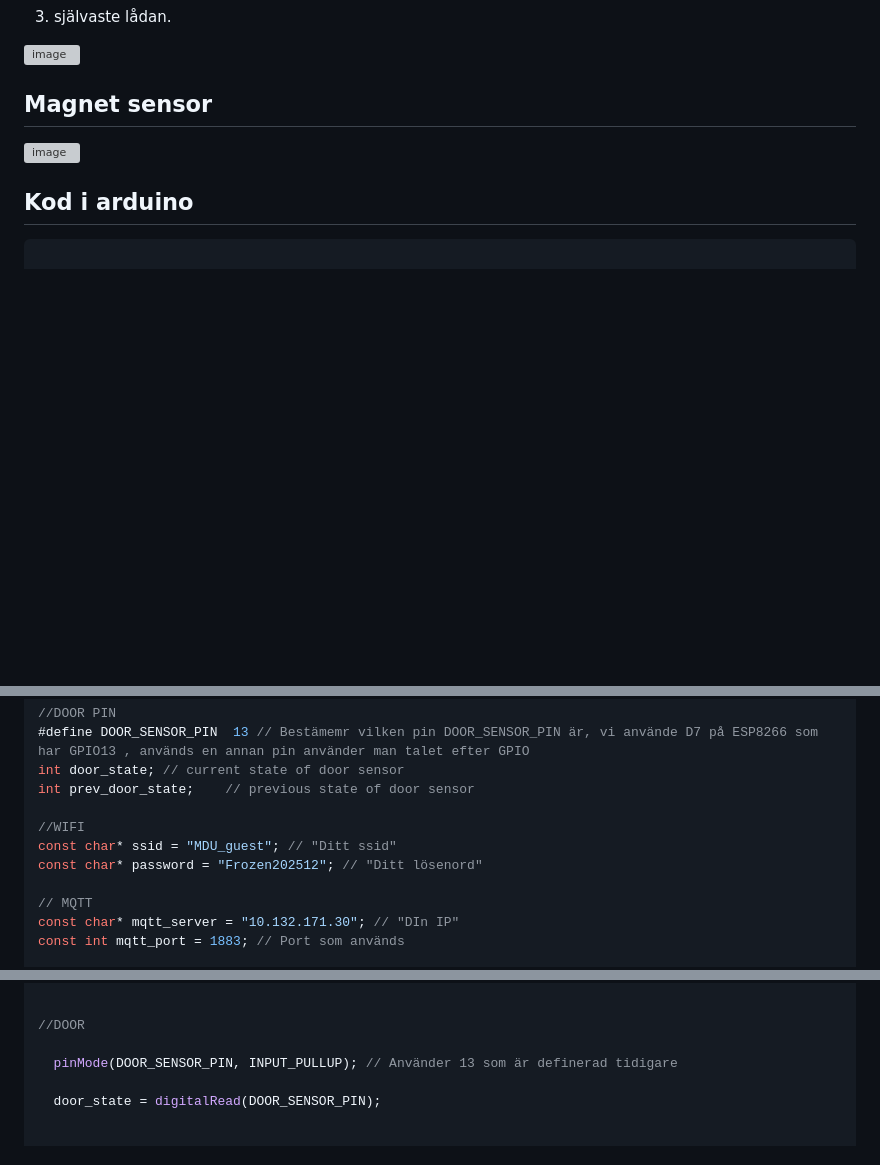
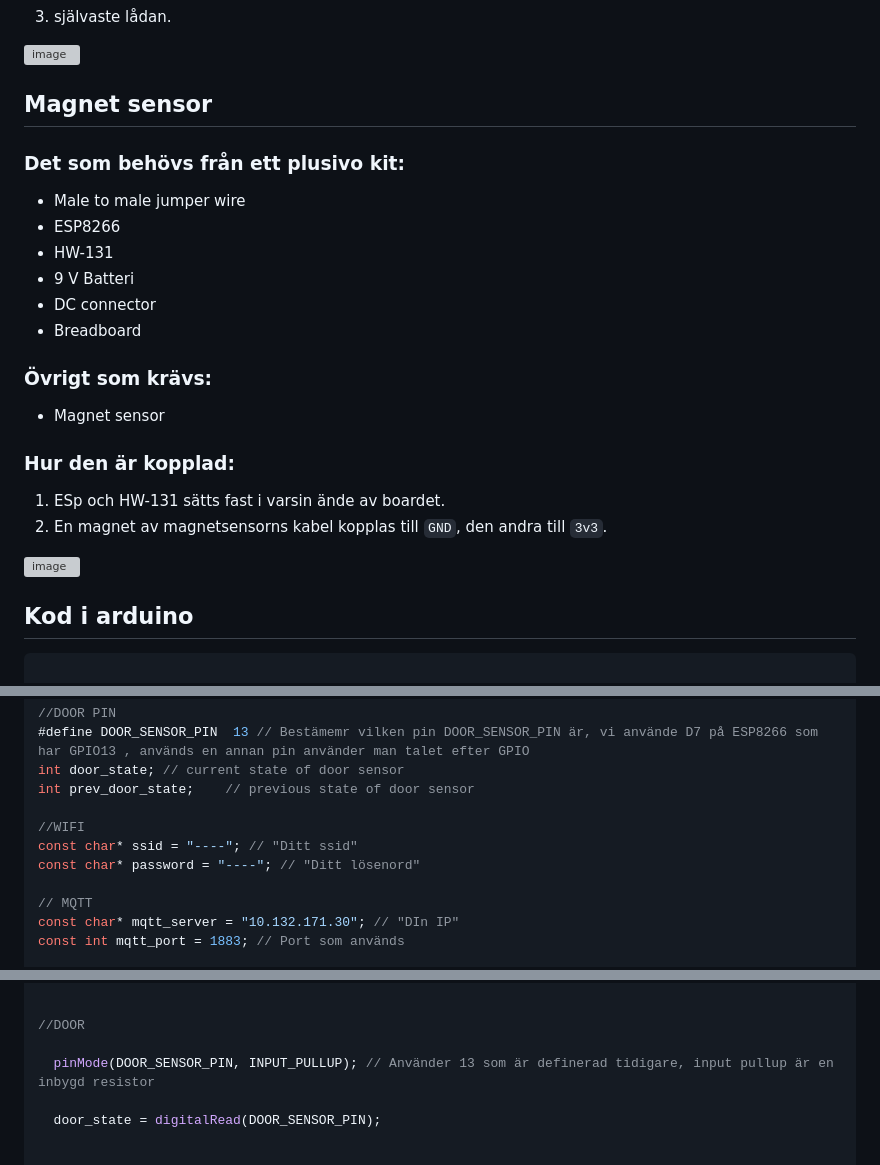
Before and after one commit to ApplePie044/Brevl-da-1.0, a Markdown page: README.md, 3 parts joined by grey strips. Drawn GitHub-style; blank space fills up the shorter version; grey boxes are pictures that could not be loaded.

```diff
--- a/README.md
+++ b/README.md
@@ -15,6 +15,21 @@ Underlätta för användaren att veta när ens post har nått brevlådan utan at
 <img width="400" height="800" alt="image" src="https://github.com/user-attachments/assets/0fa4d61a-bbcb-48af-bba1-264283327d38" />
 
 ## Magnet sensor
+### Det som behövs från ett plusivo kit:
+* Male to male jumper wire
+* ESP8266
+* HW-131
+* 9 V Batteri
+* DC connector
+* Breadboard
+
+### Övrigt som krävs:
+* Magnet sensor
+
+### Hur den är kopplad:
+1. ESp och HW-131 sätts fast i varsin ände av boardet.
+2. En magnet av magnetsensorns kabel kopplas till `GND`, den andra till `3v3`.
+
 <img width="4624" height="3472" alt="image" src="https://github.com/user-attachments/assets/9195477f-53d8-4ed5-8aa2-7a358fbb263b" />
 
 ## Kod i arduino
@@ -32,8 +47,8 @@ int door_state; // current state of door sensor
 int prev_door_state;    // previous state of door sensor
 
 //WIFI
-const char* ssid = "MDU_guest"; // "Ditt ssid"
-const char* password = "Frozen202512"; // "Ditt lösenord"
+const char* ssid = "----"; // "Ditt ssid"
+const char* password = "----"; // "Ditt lösenord"
 
 // MQTT
 const char* mqtt_server = "10.132.171.30"; // "DIn IP"
@@ -81,7 +96,7 @@ void setup() {
 
 //DOOR
 
-  pinMode(DOOR_SENSOR_PIN, INPUT_PULLUP); // Använder 13 som är definerad tidigare
+  pinMode(DOOR_SENSOR_PIN, INPUT_PULLUP); // Använder 13 som är definerad tidigare, input pullup är en inbygd resistor
 
   door_state = digitalRead(DOOR_SENSOR_PIN);
 
```
